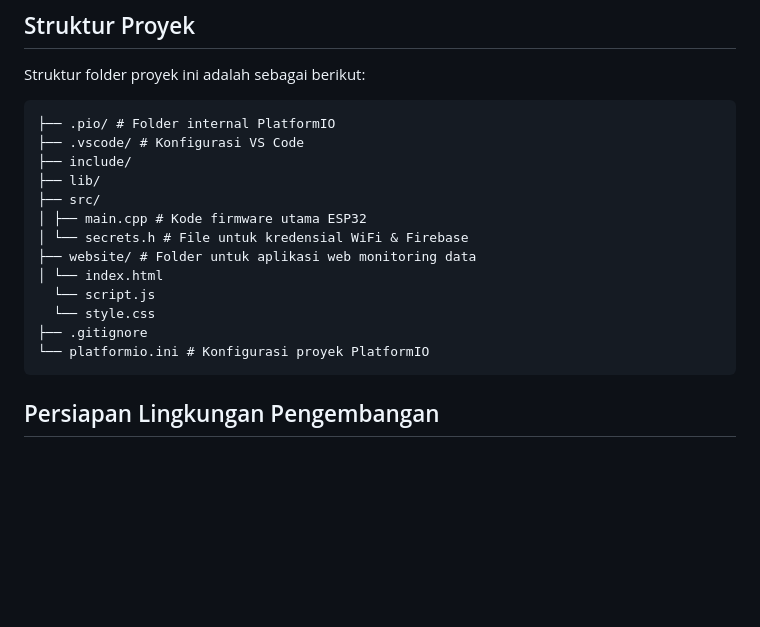
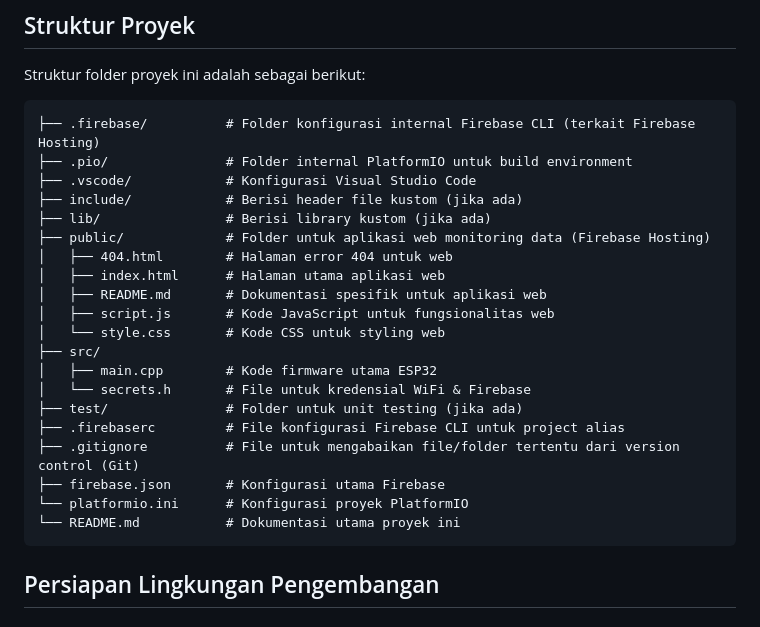
Before and after one commit to nnnnaufalir/THERMOCOUPLE_DATA-LOGGER, a Markdown page: README.md, the part around the change. GitHub-like rendering; blank space fills up the shorter version.

Commit message:
add readme web, revisi readme global

````diff
--- a/README.md
+++ b/README.md
@@ -52,19 +52,26 @@ _Anda dapat menambahkan gambar atau deskripsi teks singkat tentang bagaimana set
 Struktur folder proyek ini adalah sebagai berikut:
 
 ```
-├── .pio/ # Folder internal PlatformIO
-├── .vscode/ # Konfigurasi VS Code
-├── include/
-├── lib/
+├── .firebase/          # Folder konfigurasi internal Firebase CLI (terkait Firebase Hosting)
+├── .pio/               # Folder internal PlatformIO untuk build environment
+├── .vscode/            # Konfigurasi Visual Studio Code
+├── include/            # Berisi header file kustom (jika ada)
+├── lib/                # Berisi library kustom (jika ada)
+├── public/             # Folder untuk aplikasi web monitoring data (Firebase Hosting)
+│   ├── 404.html        # Halaman error 404 untuk web
+│   ├── index.html      # Halaman utama aplikasi web
+│   ├── README.md       # Dokumentasi spesifik untuk aplikasi web
+│   ├── script.js       # Kode JavaScript untuk fungsionalitas web
+│   └── style.css       # Kode CSS untuk styling web
 ├── src/
-│ ├── main.cpp # Kode firmware utama ESP32
-│ └── secrets.h # File untuk kredensial WiFi & Firebase
-├── website/ # Folder untuk aplikasi web monitoring data
-│ └── index.html
-  └── script.js
-  └── style.css
-├── .gitignore
-└── platformio.ini # Konfigurasi proyek PlatformIO
+│   ├── main.cpp        # Kode firmware utama ESP32
+│   └── secrets.h       # File untuk kredensial WiFi & Firebase
+├── test/               # Folder untuk unit testing (jika ada)
+├── .firebaserc         # File konfigurasi Firebase CLI untuk project alias
+├── .gitignore          # File untuk mengabaikan file/folder tertentu dari version control (Git)
+├── firebase.json       # Konfigurasi utama Firebase
+└── platformio.ini      # Konfigurasi proyek PlatformIO
+└── README.md           # Dokumentasi utama proyek ini
 ```
 
 ## Persiapan Lingkungan Pengembangan
````
Also changed, not shown: public/README.md (added, +52 -0 lines).
